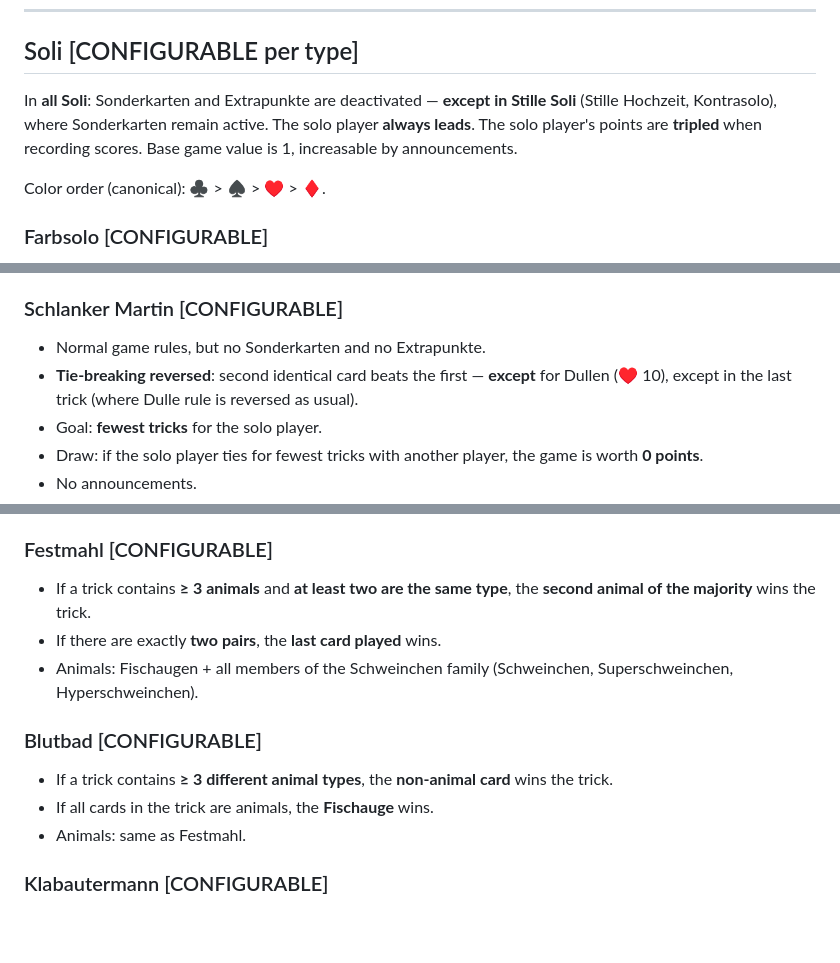
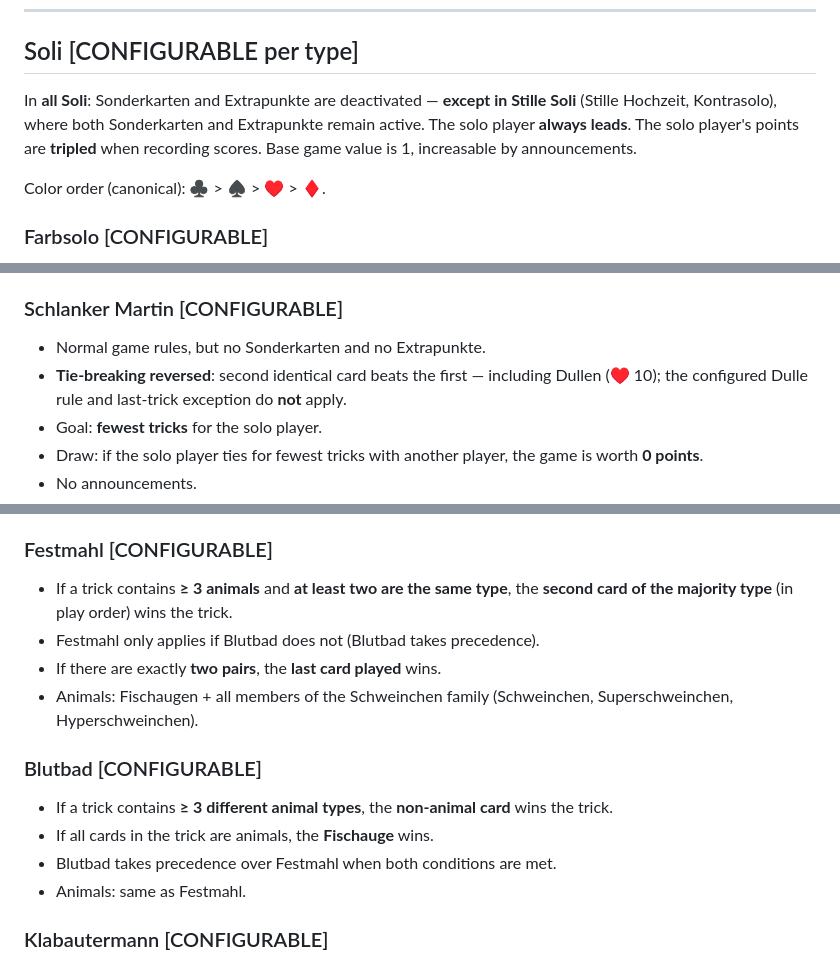
Before and after one commit to Pht27/doko_game, a Markdown page: docs/context/game-rules.md, 3 parts joined by grey strips. Rendered like a GitHub page; blank space fills up the shorter version.

```diff
--- a/docs/context/game-rules.md
+++ b/docs/context/game-rules.md
@@ -216,7 +217,7 @@ Silent solos are not declared as reservations but revealed through play.
 
 ## Soli [CONFIGURABLE per type]
 
-In **all Soli**: Sonderkarten and Extrapunkte are deactivated — **except in Stille Soli** (Stille Hochzeit, Kontrasolo), where Sonderkarten remain active. The solo player **always leads**. The solo player's points are **tripled** when recording scores. Base game value is 1, increasable by announcements.
+In **all Soli**: Sonderkarten and Extrapunkte are deactivated — **except in Stille Soli** (Stille Hochzeit, Kontrasolo), where both Sonderkarten and Extrapunkte remain active. The solo player **always leads**. The solo player's points are **tripled** when recording scores. Base game value is 1, increasable by announcements.
 
 Color order (canonical): ♣ > ♠ > ♥ > ♦.
 
@@ -251,7 +252,7 @@ Four variants: ♣, ♠, ♥, ♦ Solo.
 
 ### Schlanker Martin [CONFIGURABLE]
 - Normal game rules, but no Sonderkarten and no Extrapunkte.
-- **Tie-breaking reversed**: second identical card beats the first — **except** for Dullen (♥ 10), except in the last trick (where Dulle rule is reversed as usual).
+- **Tie-breaking reversed**: second identical card beats the first — including Dullen (♥ 10); the configured Dulle rule and last-trick exception do **not** apply.
 - Goal: **fewest tricks** for the solo player.
 - Draw: if the solo player ties for fewest tricks with another player, the game is worth **0 points**.
 - No announcements.
@@ -408,13 +409,15 @@ Extra points from both parties are **offset against each other** in the final sc
 - If the Fischauge belonged to the **opposing party**, the Fuchs's party gets **+1 point**.
 
 ### Festmahl [CONFIGURABLE]
-- If a trick contains **≥ 3 animals** and **at least two are the same type**, the **second animal of the majority** wins the trick.
+- If a trick contains **≥ 3 animals** and **at least two are the same type**, the **second card of the majority type** (in play order) wins the trick.
+- Festmahl only applies if Blutbad does not (Blutbad takes precedence).
 - If there are exactly **two pairs**, the **last card played** wins.
 - Animals: Fischaugen + all members of the Schweinchen family (Schweinchen, Superschweinchen, Hyperschweinchen).
 
 ### Blutbad [CONFIGURABLE]
 - If a trick contains **≥ 3 different animal types**, the **non-animal card** wins the trick.
 - If all cards in the trick are animals, the **Fischauge** wins.
+- Blutbad takes precedence over Festmahl when both conditions are met.
 - Animals: same as Festmahl.
 
 ### Klabautermann [CONFIGURABLE]
```
Also changed, not shown: other parts of docs/context/game-rules.md (+8 -7 lines).
